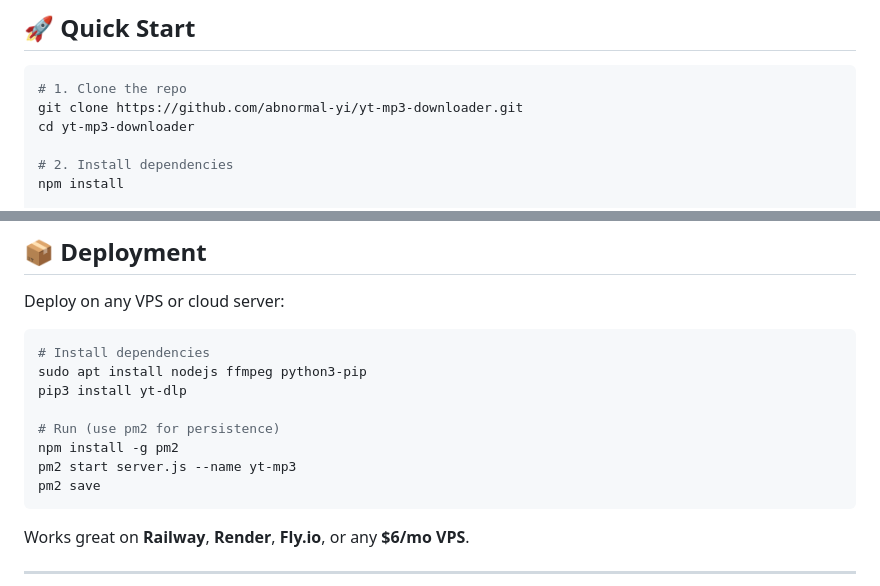
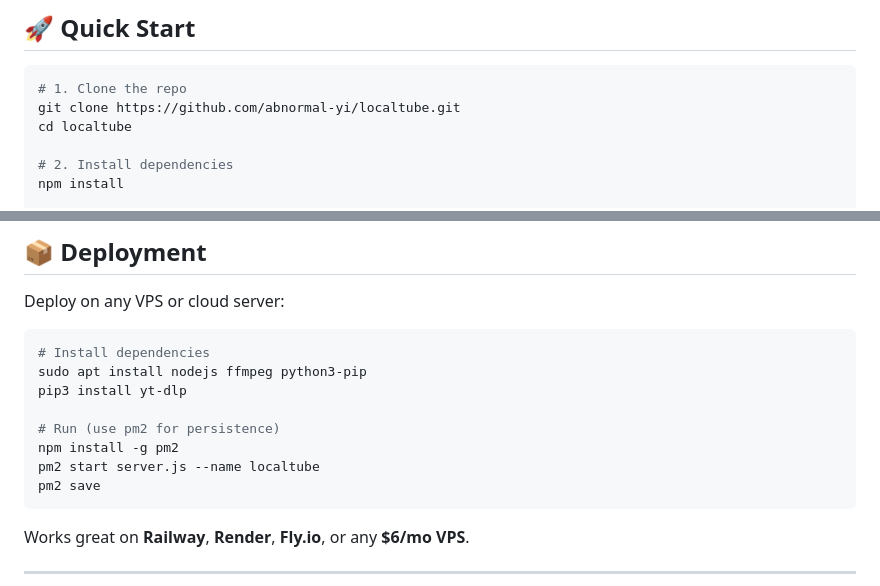
Before and after one commit to abnormal-yi/localtube, a Markdown page: README.md, 2 parts joined by grey strips. Rendered like a GitHub page.

Commit message:
Fix clone URL to localtube

````diff
--- a/README.md
+++ b/README.md
@@ -46,8 +46,8 @@ A sleek, full-stack YouTube downloader that converts videos to **MP3 audio** or
 
 ```bash
 # 1. Clone the repo
-git clone https://github.com/abnormal-yi/yt-mp3-downloader.git
-cd yt-mp3-downloader
+git clone https://github.com/abnormal-yi/localtube.git
+cd localtube
 
 # 2. Install dependencies
 npm install
@@ -141,7 +141,7 @@ pip3 install yt-dlp
 
 # Run (use pm2 for persistence)
 npm install -g pm2
-pm2 start server.js --name yt-mp3
+pm2 start server.js --name localtube
 pm2 save
 ```
 
````
